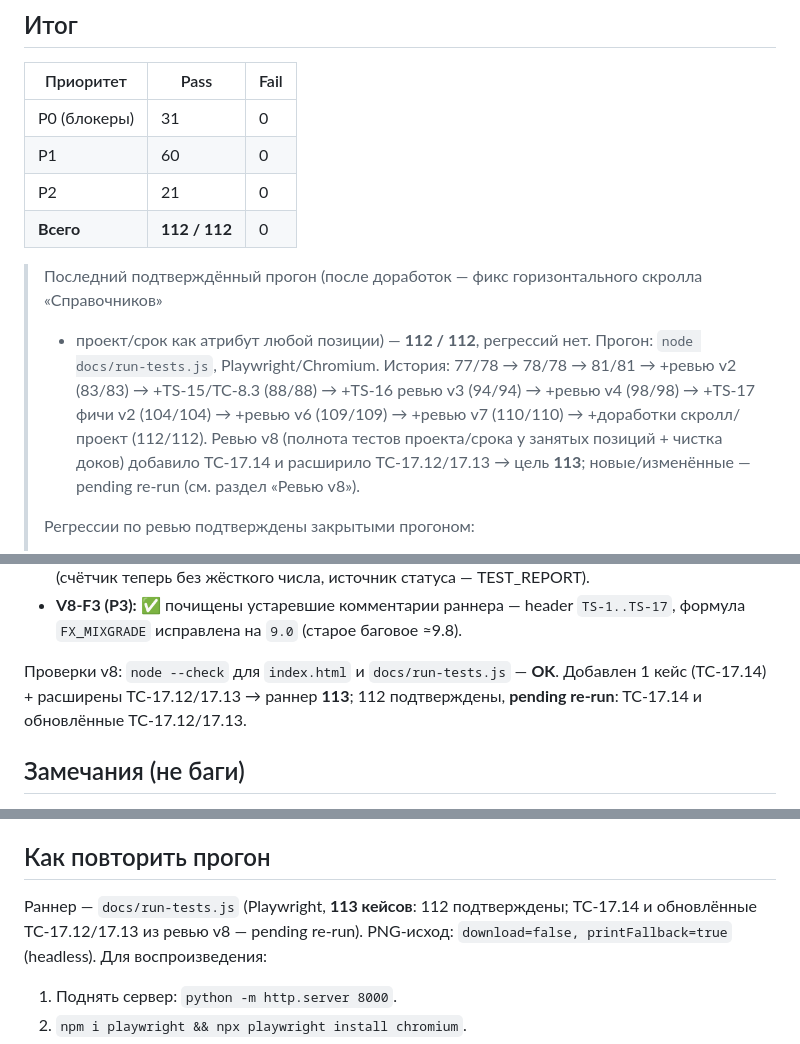
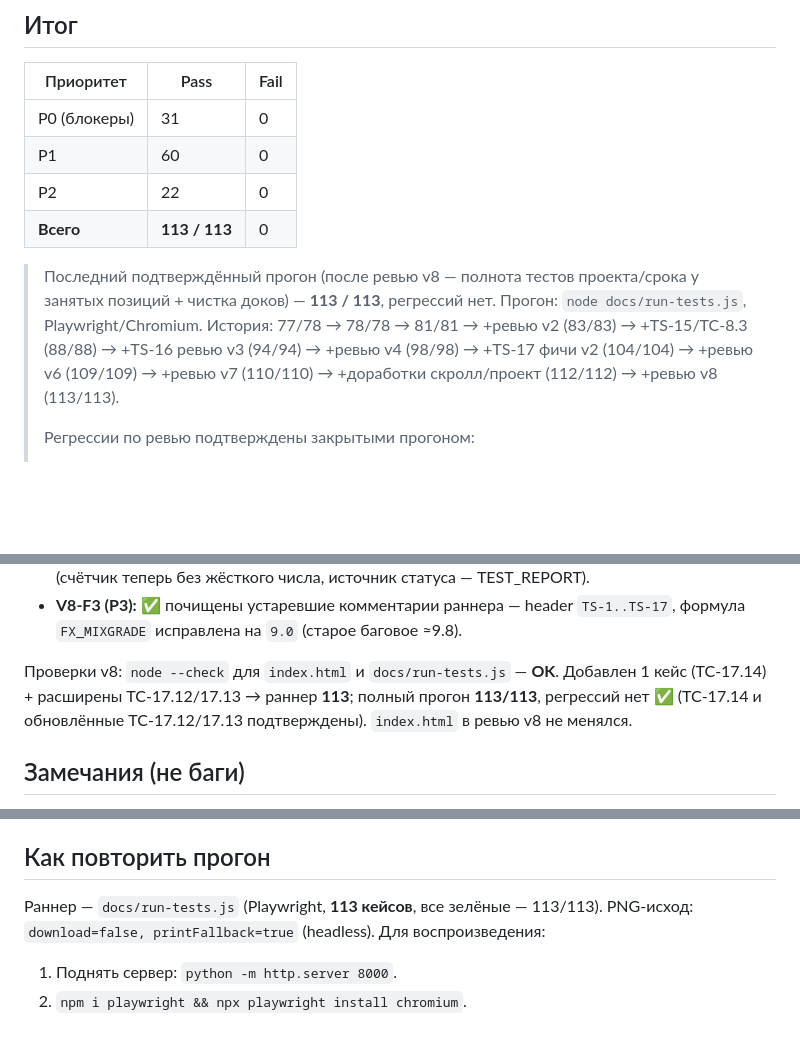
Before and after one commit to shpi0/team-management, a Markdown page: docs/TEST_REPORT.md, 3 parts joined by grey strips. Drawn GitHub-style; blank space fills up the shorter version.

Commit message:
docs: TEST_REPORT актуализирован до 113/113 (ревью v8 подтверждён)
- сводная таблица 112→113 (P0 31 / P1 60 / P2 22), история дополнена v8
- TC-17.14 и расширенные TC-17.12/17.13 — сняты «pending», подтверждены прогоном
- блок «Как повторить» актуализирован

Полный прогон Playwright — 113/113, регрессий нет. index.html в ревью v8 не менялся.

Co-Authored-By: Claude Opus 4.8 (1M context) <noreply@anthropic.com>

```diff
--- a/docs/TEST_REPORT.md
+++ b/docs/TEST_REPORT.md
@@ -15,17 +15,15 @@
 |-----------|------|------|
 | P0 (блокеры) | 31 | 0 |
 | P1 | 60 | 0 |
-| P2 | 21 | 0 |
-| **Всего** | **112 / 112** | 0 |
+| P2 | 22 | 0 |
+| **Всего** | **113 / 113** | 0 |
 
-> Последний подтверждённый прогон (после доработок — фикс горизонтального скролла «Справочников»
-> + проект/срок как атрибут любой позиции) — **112 / 112**, регрессий нет.
+> Последний подтверждённый прогон (после ревью v8 — полнота тестов проекта/срока у занятых
+> позиций + чистка доков) — **113 / 113**, регрессий нет.
 > Прогон: `node docs/run-tests.js`, Playwright/Chromium.
 > История: 77/78 → 78/78 → 81/81 → +ревью v2 (83/83) → +TS-15/TC-8.3 (88/88) → +TS-16 ревью v3
 > (94/94) → +ревью v4 (98/98) → +TS-17 фичи v2 (104/104) → +ревью v6 (109/109) → +ревью v7 (110/110)
-> → +доработки скролл/проект (112/112).
-> Ревью v8 (полнота тестов проекта/срока у занятых позиций + чистка доков) добавило TC-17.14 и
-> расширило TC-17.12/17.13 → цель **113**; новые/изменённые — pending re-run (см. раздел «Ревью v8»).
+> → +доработки скролл/проект (112/112) → +ревью v8 (113/113).
 >
 > Регрессии по ревью подтверждены закрытыми прогоном:
 > - **TC-3.8b (P0)** — quick-add у роли реально сохраняет сотрудника (F1).
@@ -276,8 +274,8 @@ TC-16.7–16.9 зелёные.
   `FX_MIXGRADE` исправлена на `9.0` (старое баговое ≈9.8).
 
 Проверки v8: `node --check` для `index.html` и `docs/run-tests.js` — **OK**. Добавлен 1 кейс
-(TC-17.14) + расширены TC-17.12/17.13 → раннер **113**; 112 подтверждены, **pending re-run**:
-TC-17.14 и обновлённые TC-17.12/17.13.
+(TC-17.14) + расширены TC-17.12/17.13 → раннер **113**; полный прогон **113/113**, регрессий нет ✅
+(TC-17.14 и обновлённые TC-17.12/17.13 подтверждены). `index.html` в ревью v8 не менялся.
 
 ## Замечания (не баги)
 - **PNG-экспорт** (TC-13.2): в headless Chromium ушёл в фолбэк на печать — ожидаемо по SPEC §9.1
@@ -291,8 +289,7 @@ TC-17.14 и обновлённые TC-17.12/17.13.
   9.0; на старом баге было бы ≈9.8). Код `index.html` не менялся.
 
 ## Как повторить прогон
-Раннер — `docs/run-tests.js` (Playwright, **113 кейсов**: 112 подтверждены; TC-17.14 и
-обновлённые TC-17.12/17.13 из ревью v8 — pending re-run).
+Раннер — `docs/run-tests.js` (Playwright, **113 кейсов**, все зелёные — 113/113).
 PNG-исход: `download=false, printFallback=true` (headless). Для воспроизведения:
 1. Поднять сервер: `python -m http.server 8000`.
 2. `npm i playwright && npx playwright install chromium`.
```
